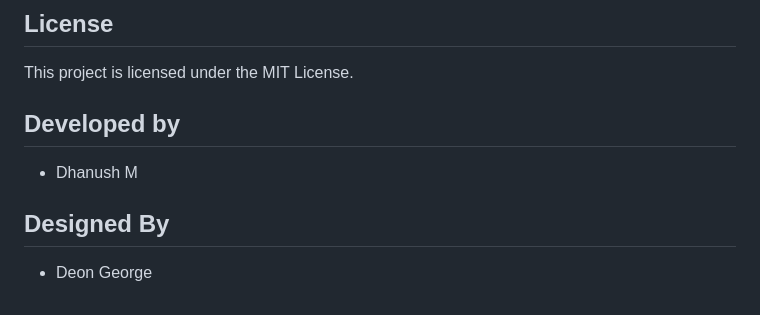
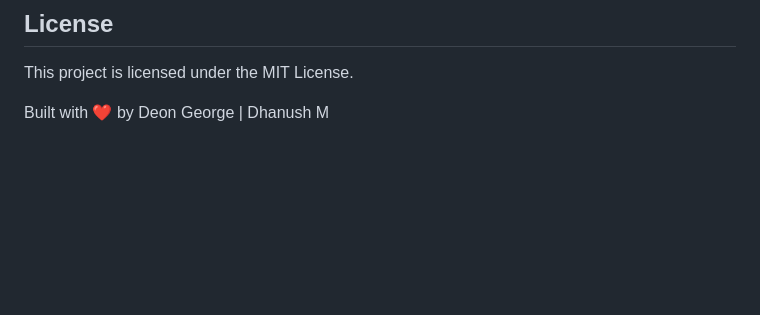
Before and after one commit to dhanush35-lab/Phishing-Detector, a Markdown page: README.md, the part around the change. GitHub-like rendering; blank space fills up the shorter version.

Commit message:
Update developer credits in README

```diff
--- a/README.md
+++ b/README.md
@@ -137,7 +137,4 @@ deactivate
 
 This project is licensed under the MIT License.
 
-## Developed by
-- Dhanush M
-## Designed By
-- Deon George
+Built with ❤️ by Deon George | Dhanush M
```
